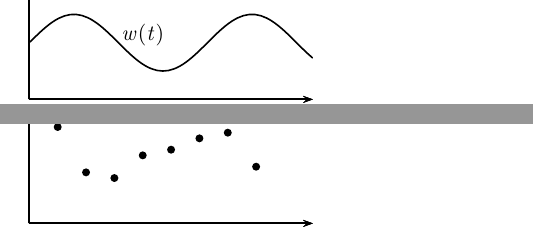
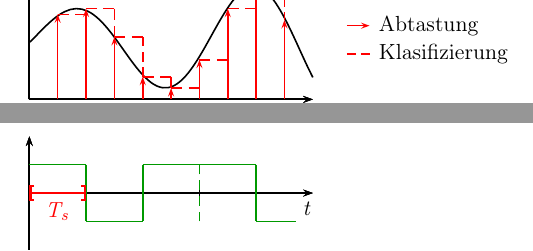
Before and after one commit to chrspeich/schule-10-11, a LaTeX book (Informatik/Hefter/Hefter.tex, which reads Informatik/Hefter/Themen/Nachrichten-Signale.tex): two parts of pages 1 and 4 of 4 before the commit and two parts of pages 5 and 6 of 8 after it, joined at a grey line, cut at the place of the change. Compiled offline with LaTeX, dvips and Ghostscript.

Commit message:
Informatik Mitschriften vom 12.08.11

```diff
--- a/Informatik/Hefter/Themen/Nachrichten-Signale.tex
+++ b/Informatik/Hefter/Themen/Nachrichten-Signale.tex
@@ -76,7 +75,7 @@ Ein Signal kann sowohl im Wert als auch in der Zeit kontinuierlich oder diskret
 
 \end{pspicture}
 
-\paragraph{Wert- und zeitdiskret}
+\minisec{Wert- und zeitdiskret:}
 
 \begin{pspicture}(-0.5,-0.5)(5,2)
 \psaxes[linewidth=1pt,labels=none,ticks=none]{->}(0,0)(0,0)(5,2)
@@ -93,11 +92,47 @@ Ein Signal kann sowohl im Wert als auch in der Zeit kontinuierlich oder diskret
 \qdisk(4,1.0){2pt}
 
 \end{pspicture}
+\end{multicols}
 
 \subsection{Quantisierung von analogen Signalen}
 
-Ist die Zuordnung von Zeitintervallen und Klassifizierung in diskrete Werte. (Dia Info3)
+Ist die Zuordnung von Zeitintervallen und Klassifizierung in diskrete Werte.
 
+\begin{pspicture}(-0.5,-0.5)(10,2)
+\psaxes[linewidth=1pt,labels=none,ticks=none]{->}(0,0)(0,0)(5,2)
+\uput{1ex}[180](0,1.9){$w$}
+\uput{1ex}[270](4.9,0){$t$}
+
+\psplot[plotstyle=curve]{0.01}{5}{x 2 mul SIN 2 div x 4 div 1 add mul 1 add}
+\psline[linecolor=red]{->}(0.5,0)(0.5,1.5)
+\psline[linecolor=red,linestyle=dashed](0.5,1.5)(1,1.5)
+\psline[linecolor=red]{->}(1.0,0)(1.0,1.6)
+\psline[linecolor=red,linestyle=dashed](1,1.6)(1.5,1.6)
+\psline[linecolor=red,linestyle=dashed](1.5,1.6)(1.5,1.1)
+\psline[linecolor=red]{->}(1.5,0)(1.5,1.1)
+\psline[linecolor=red,linestyle=dashed](1.5,1.1)(2,1.1)
+\psline[linecolor=red,linestyle=dashed](2,1.1)(2,0.4)
+\psline[linecolor=red]{->}(2.0,0)(2.0,0.4)
+\psline[linecolor=red,linestyle=dashed](2,0.4)(2.5,0.4)
+\psline[linecolor=red,linestyle=dashed](2.5,0.4)(2.5,0.2)
+\psline[linecolor=red]{->}(2.5,0)(2.5,0.2)
+\psline[linecolor=red,linestyle=dashed](2.5,0.2)(3,0.2)
+\psline[linecolor=red]{->}(3.0,0)(3.0,0.7)
+\psline[linecolor=red,linestyle=dashed](3,0.7)(3.5,0.7)
+\psline[linecolor=red]{->}(3.5,0)(3.5,1.6)
+\psline[linecolor=red,linestyle=dashed](3.5,1.6)(4,1.6)
+\psline[linecolor=red]{->}(4.0,0)(4.0,2.0)
+\psline[linecolor=red,linestyle=dashed](4,2.0)(4.5,2.0)
+\psline[linecolor=red,linestyle=dashed](4.5,2.0)(4.5,1.4)
+\psline[linecolor=red]{->}(4.5,0)(4.5,1.4)
+
+\psline[linecolor=red]{->}(5.6,1.3)(6,1.3)
+\uput{1ex}[0](6,1.3){Abtastung}
+\psline[linecolor=red,linestyle=dashed](5.6,0.8)(6,0.8)
+\uput{1ex}[0](6,0.8){Klasifizierung}
+
+\end{pspicture}
+\definecolor{darkgreen}{rgb}{0,.6,0}
 \begin{description}
 \item[Digitales Signal] endlich viele Werte
 \begin{description}
@@ -106,3 +141,24 @@ Ist die Zuordnung von Zeitintervallen und Klassifizierung in diskrete Werte. (Di
 \end{description}
 \item[analoges Signal] unendlich viele Werte
 \end{description}
+
+\section{Schritt- und Übertragungsgeschwindigkeit}
+
+\paragraph{Einheitsschritt} $T_s$ Zeitdauer für die Übertragung eines Signals:
+
+\begin{pspicture}(-0.5,-1)(5,1.5)
+\psaxes[linewidth=1pt,labels=none,ticks=x]{->}(0,0)(0,-1)(5,1)
+\uput{1ex}[270](4.9,0){$t$}
+
+\psline[linecolor=darkgreen]{-}(0,0.5)(1,0.5)
+\psline[linecolor=darkgreen]{-}(1,0.5)(1,-0.5)
+\psline[linecolor=darkgreen]{-}(1,-0.5)(2,-0.5)
+\psline[linecolor=darkgreen]{-}(2,-0.5)(2,0.5)
+\psline[linecolor=darkgreen]{-}(2,0.5)(4,0.5)
+\psline[linecolor=darkgreen,linestyle=dashed]{-}(3,-0.5)(3,0.5)
+\psline[linecolor=darkgreen]{-}(4,0.5)(4,-0.5)
+\psline[linecolor=darkgreen]{-}(4,-0.5)(4.7,-0.5)
+\psline[linecolor=red,linewidth=1.2pt]{[-]}(0,0)(1,0)
+\uput{1ex}[270](0.5,0){\color{red}$T_s$}
+
+\end{pspicture}
```
Also changed, not shown: Informatik/Hefter/Hefter.pdf, Informatik/Hefter/Themen/Nachrichten-Signale.tex (99 more changed lines), 1 other file.
